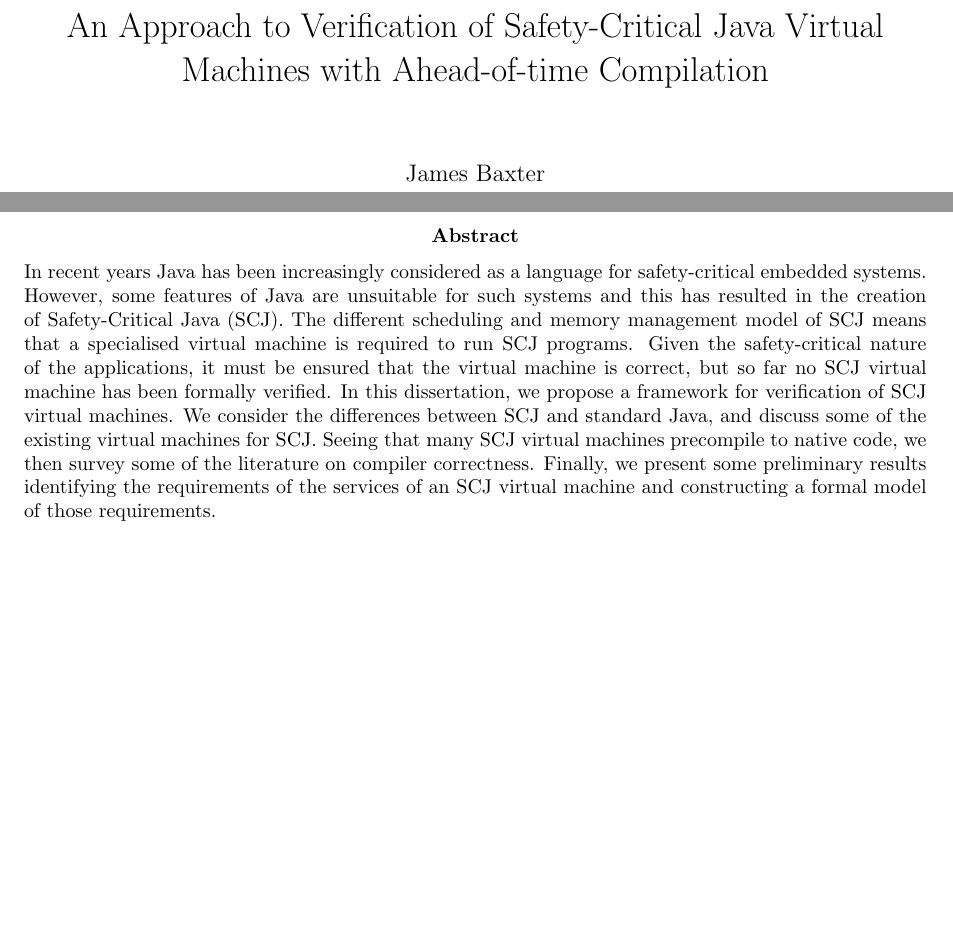
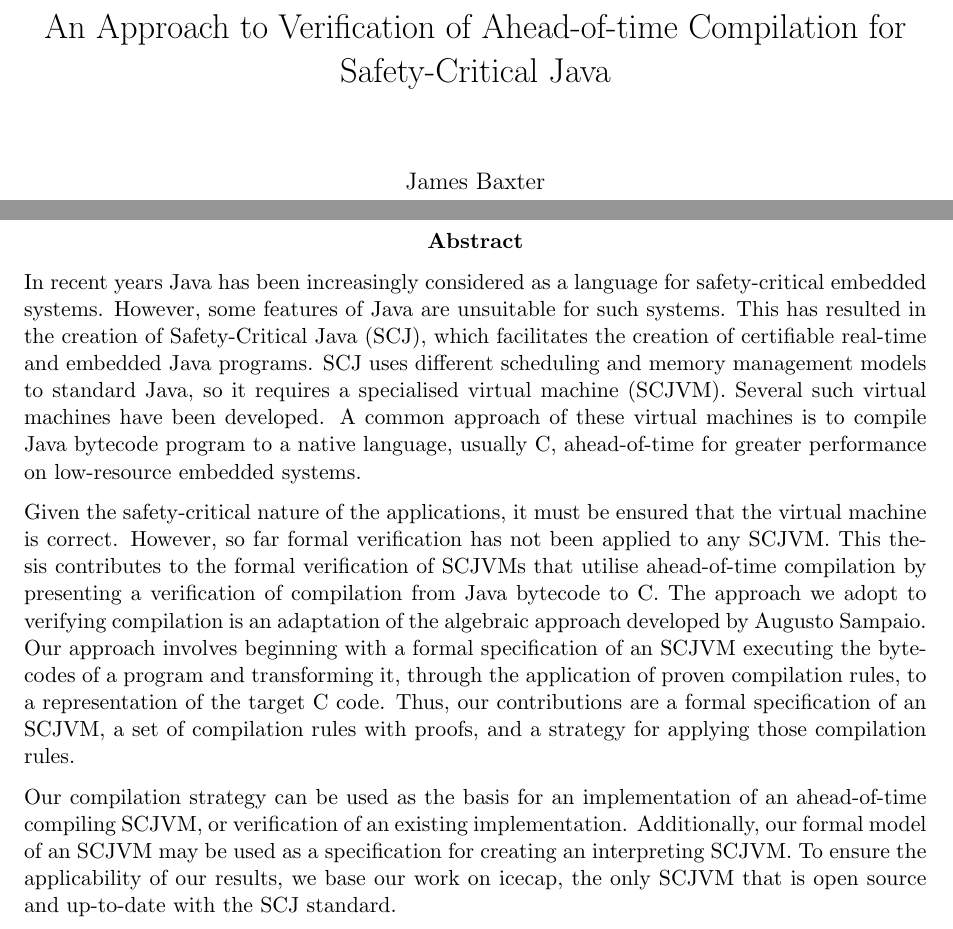
Before and after one commit to jameseb7/PhD, a LaTeX thesis (Thesis/draftthesis.tex): two parts of pages 1 and 2 of 192 before the commit and two parts of pages 1 and 2 of 224 after it, joined at a grey line, cut so that both start at the same text, the shorter picture padded with empty space. Compiled offline with pdfLaTeX; a LaTeX package or settings file that is missing is left out.

Commit message:
Update title and absract of thesis

```diff
--- a/Thesis/draftthesis.tex
+++ b/Thesis/draftthesis.tex
@@ -1,4 +1,4 @@
-\documentclass[a4paper,10pt]{report}
+\documentclass[a4paper,11pt]{report}
 
 \usepackage[table]{xcolor}
 \usepackage{array}
@@ -31,8 +31,8 @@
 
 \setcounter{secnumdepth}{4}
 
-\title{An Approach to Verification of Safety-Critical Java Virtual
-  Machines with Ahead-of-time Compilation}
+\title{An Approach to Verification of Ahead-of-time Compilation for
+  Safety-Critical Java}
 \author{James Baxter}
 \date{}
 
@@ -146,25 +146,46 @@
 \begin{document}
 \maketitle
 
+
 \begin{abstract}
   In recent years Java has been increasingly considered as a language
   for safety-critical embedded systems.
-  However, some features of Java are unsuitable for such systems and
-  this has resulted in the creation of Safety-Critical Java (SCJ).
-  The different scheduling and memory management model of SCJ means
-  that a specialised virtual machine is required to run SCJ programs.
+  However, some features of Java are unsuitable for such systems.
+  This has resulted in the creation of Safety-Critical Java (SCJ),
+  which facilitates the creation of certifiable real-time and embedded
+  Java programs.
+  SCJ uses different scheduling and memory management models to
+  standard Java, so it requires a specialised virtual machine (SCJVM).
+  Several such virtual machines have been developed.
+  A common approach of these virtual machines is to compile Java
+  bytecode program to a native language, usually C, ahead-of-time for
+  greater performance on low-resource embedded systems.
+
   Given the safety-critical nature of the applications, it must be
-  ensured that the virtual machine is correct, but so far no SCJ
-  virtual machine has been formally verified.
-  In this dissertation, we propose a framework for verification of SCJ
-  virtual machines.
-  We consider the differences between SCJ and standard Java, and
-  discuss some of the existing virtual machines for SCJ.
-  Seeing that many SCJ virtual machines precompile to native code, we
-  then survey some of the literature on compiler correctness.
-  Finally, we present some preliminary results identifying the
-  requirements of the services of an SCJ virtual machine and
-  constructing a formal model of those requirements.
+  ensured that the virtual machine is correct.
+  However, so far formal verification has not been applied to any
+  SCJVM.
+  This thesis contributes to the formal verification of SCJVMs that
+  utilise ahead-of-time compilation by presenting a verification of
+  compilation from Java bytecode to C.
+  The approach we adopt to verifying compilation is an adaptation of
+  the algebraic approach developed by Augusto Sampaio.
+  Our approach involves beginning with a formal specification of an
+  SCJVM executing the bytecodes of a program and transforming it,
+  through the application of proven compilation rules, to a
+  representation of the target C code.
+  Thus, our contributions are a formal specification of an SCJVM, a
+  set of compilation rules with proofs, and a strategy for applying
+  those compilation rules.
+
+  Our compilation strategy can be used as the basis for an
+  implementation of an ahead-of-time compiling SCJVM, or verification
+  of an existing implementation.
+  Additionally, our formal model of an SCJVM may be used as a
+  specification for creating an interpreting SCJVM.
+  To ensure the applicability of our results, we base our work on
+  icecap, the only SCJVM that is open source and up-to-date with the
+  SCJ standard.
 \end{abstract}
 
 \tableofcontents
```
